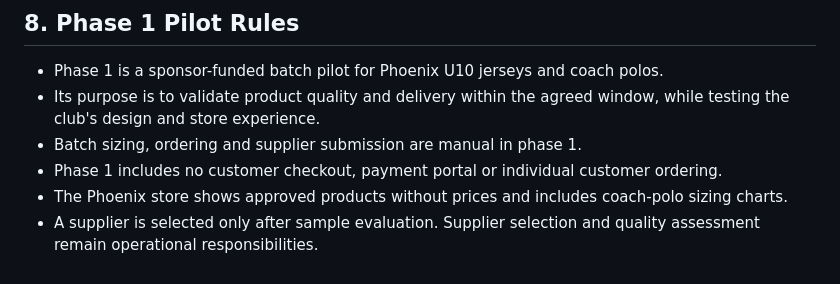
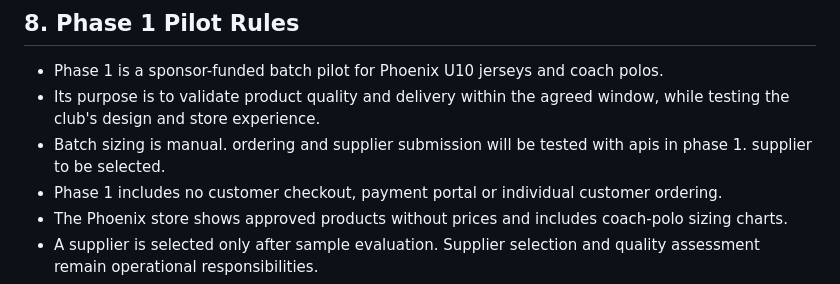
Before and after one commit to KylieRed01/Pivot, a Markdown page: docs/Pivot Constitution.md, the part around the change. Drawn GitHub-style.

Commit message:
Update Pivot constitution

```diff
--- a/docs/Pivot Constitution.md
+++ b/docs/Pivot Constitution.md
@@ -77,7 +77,7 @@ Pivot will operate according to these principles:
 
 - Phase 1 is a sponsor-funded batch pilot for Phoenix U10 jerseys and coach polos.
 - Its purpose is to validate product quality and delivery within the agreed window, while testing the club's design and store experience.
-- Batch sizing, ordering and supplier submission are manual in phase 1.
+- Batch sizing is manual.  ordering and supplier submission will be tested with apis in phase 1. supplier to be selected.
 - Phase 1 includes no customer checkout, payment portal or individual customer ordering.
 - The Phoenix store shows approved products without prices and includes coach-polo sizing charts.
 - A supplier is selected only after sample evaluation. Supplier selection and quality assessment remain operational responsibilities.
```
